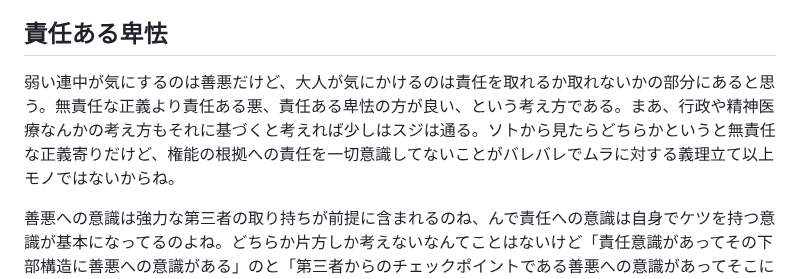
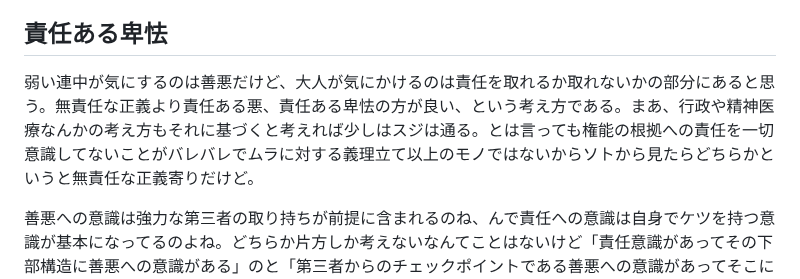
Before and after one commit to ozzymon/httpsvr, a Markdown page: misc.md, the part around the change. Drawn GitHub-style.

```diff
--- a/misc.md
+++ b/misc.md
@@ -5,7 +5,7 @@
 
 ## 責任ある卑怯
 
-弱い連中が気にするのは善悪だけど、大人が気にかけるのは責任を取れるか取れないかの部分にあると思う。無責任な正義より責任ある悪、責任ある卑怯の方が良い、という考え方である。まあ、行政や精神医療なんかの考え方もそれに基づくと考えれば少しはスジは通る。ソトから見たらどちらかというと無責任な正義寄りだけど、権能の根拠への責任を一切意識してないことがバレバレでムラに対する義理立て以上モノではないからね。
+弱い連中が気にするのは善悪だけど、大人が気にかけるのは責任を取れるか取れないかの部分にあると思う。無責任な正義より責任ある悪、責任ある卑怯の方が良い、という考え方である。まあ、行政や精神医療なんかの考え方もそれに基づくと考えれば少しはスジは通る。とは言っても権能の根拠への責任を一切意識してないことがバレバレでムラに対する義理立て以上のモノではないからソトから見たらどちらかというと無責任な正義寄りだけど。
 
 善悪への意識は強力な第三者の取り持ちが前提に含まれるのね、んで責任への意識は自身でケツを持つ意識が基本になってるのよね。どちらか片方しか考えないなんてことはないけど「責任意識があってその下部構造に善悪への意識がある」のと「第三者からのチェックポイントである善悪への意識があってそこに生じる責任にも意識が向く」のと、このふたつでは行動にそれなりの違いが出てくる。
 
```
